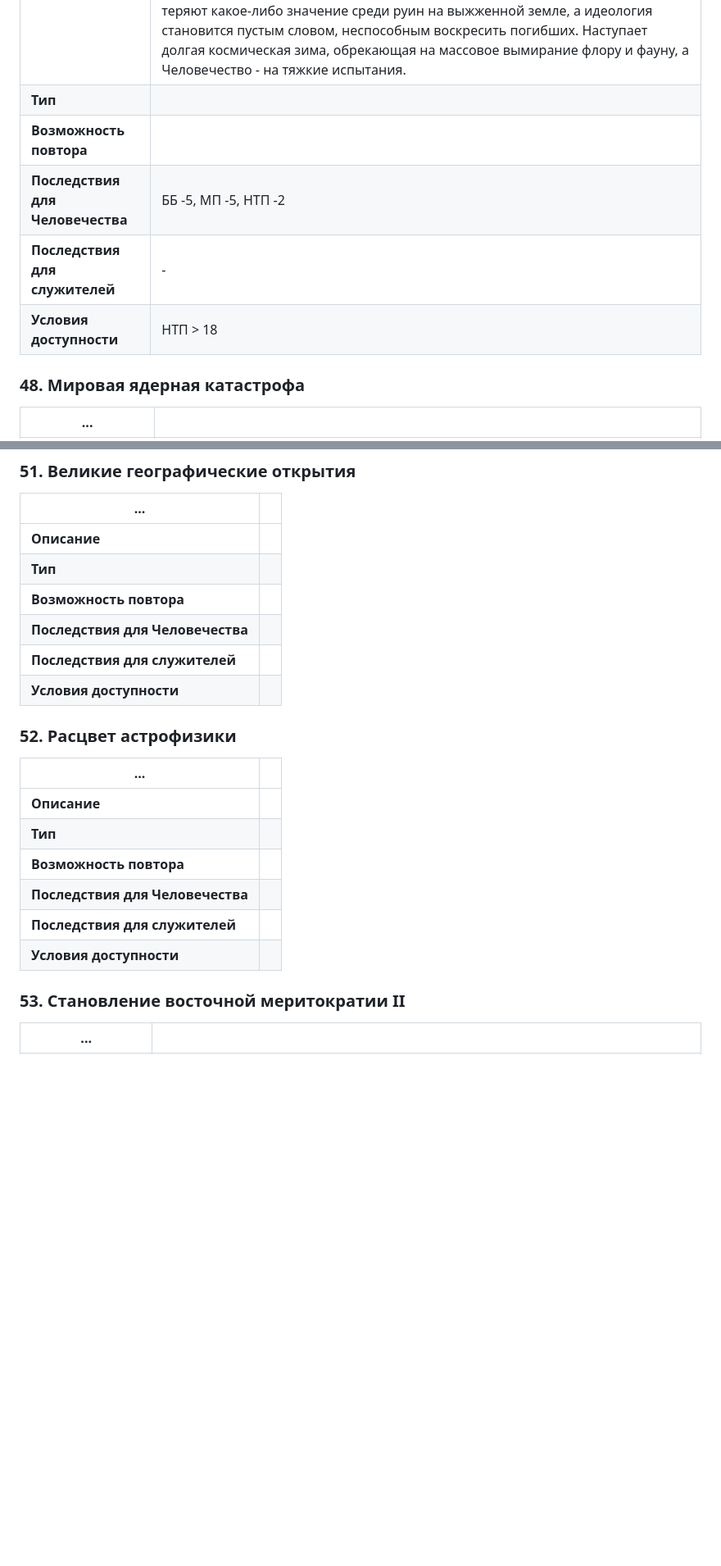
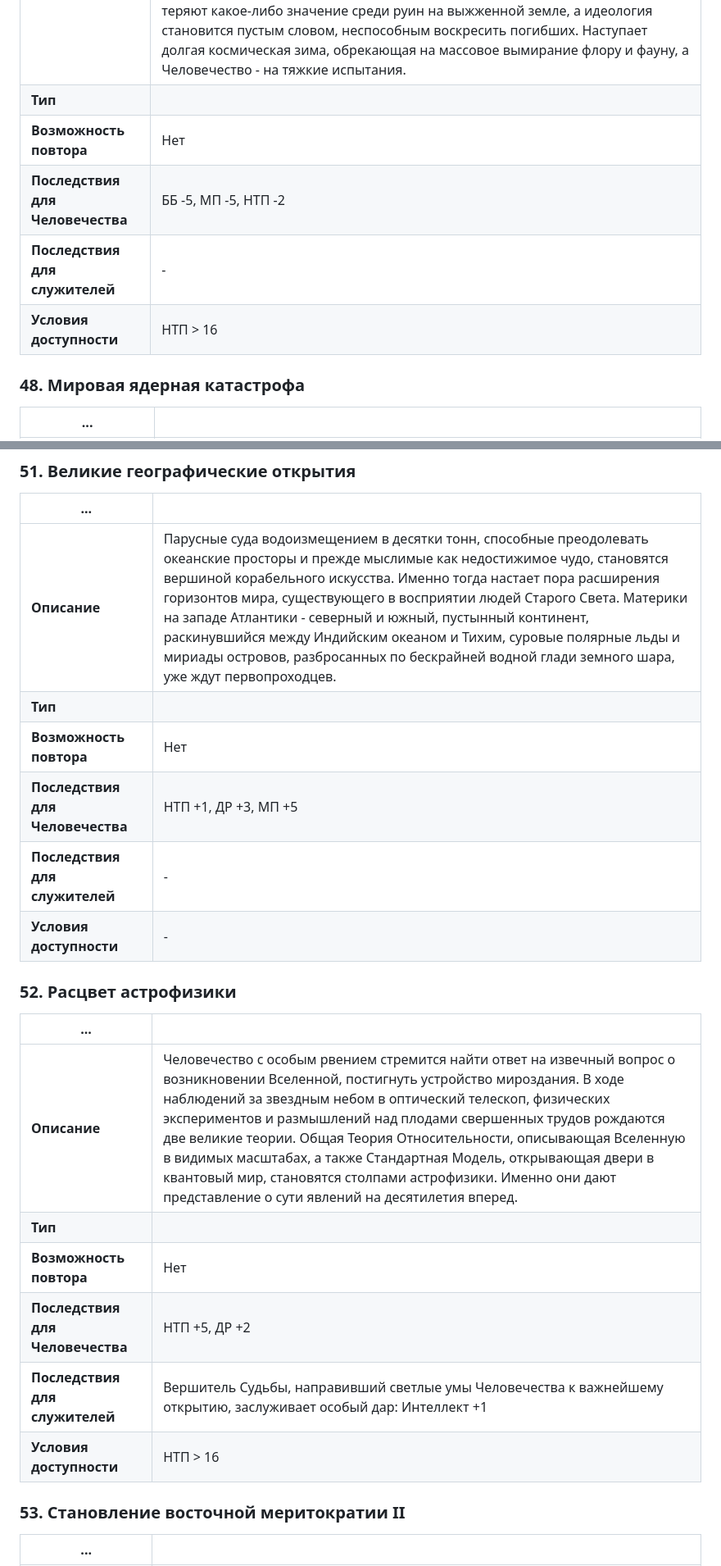
Before and after one commit to eternal-neophyte/tale-of-sunshiny-ages, a Markdown page: wiki/Страницы истории.md, 2 parts joined by grey strips. Shown at 82% size. GitHub-like rendering; blank space fills up the shorter version.

```diff
--- a/wiki/Страницы истории.md
+++ b/wiki/Страницы истории.md
@@ -522,10 +521,10 @@ ToDo: пересмотреть последствия для Служителе
 | --- | --- |
 | **Описание** | События происходят в то время, когда две ведущие мировые державы играют главные роли на геополитической арене. Из-за разногласий при разделении сфер влияния отношения между ними накаляются до предела. Кто-то из лидеров принимает роковое решение, за которым следует обмен молниеносными ядерными ударами. Доселе громкие заявления о стратегическом паритете теряют какое-либо значение среди руин на выжженной земле, а идеология становится пустым словом, неспособным воскресить погибших. Наступает долгая космическая зима, обрекающая на массовое вымирание флору и фауну, а Человечество - на тяжкие испытания. |
 | **Тип** | |
-| **Возможность повтора** | |
+| **Возможность повтора** | Нет |
 | **Последствия для Человечества** | ББ -5, МП -5, НТП -2 |
 | **Последствия для служителей** | - |
-| **Условия доступности** | НТП > 18 |
+| **Условия доступности** | НТП > 16 |
 
 ### 48. Мировая ядерная катастрофа
 
@@ -564,23 +563,23 @@ ToDo: пересмотреть последствия для Служителе
 
 | ... | |
 | --- | --- |
-| **Описание** | |
+| **Описание** | Парусные суда водоизмещением в десятки тонн, способные преодолевать океанские просторы и прежде мыслимые как недостижимое чудо, становятся вершиной корабельного искусства. Именно тогда настает пора расширения горизонтов мира, существующего в восприятии людей Старого Света. Материки на западе Атлантики - северный и южный, пустынный континент, раскинувшийся между Индийским океаном и Тихим, суровые полярные льды и мириады островов, разбросанных по бескрайней водной глади земного шара, уже ждут первопроходцев.  |
 | **Тип** | |
-| **Возможность повтора** | |
-| **Последствия для Человечества** | |
-| **Последствия для служителей** | |
-| **Условия доступности** | |
+| **Возможность повтора** | Нет |
+| **Последствия для Человечества** | НТП +1, ДР +3, МП +5 |
+| **Последствия для служителей** | - |
+| **Условия доступности** | - |
 
 ### 52. Расцвет астрофизики
 
 | ... | |
 | --- | --- |
-| **Описание** | |
+| **Описание** | Человечество с особым рвением стремится найти ответ на извечный вопрос о возникновении Вселенной, постигнуть устройство мироздания. В ходе наблюдений за звездным небом в оптический телескоп, физических экспериментов и размышлений над плодами свершенных трудов рождаются две великие теории. Общая Теория Относительности, описывающая Вселенную в видимых масштабах, а также Стандартная Модель, открывающая двери в квантовый мир, становятся столпами астрофизики. Именно они дают представление о сути явлений на десятилетия вперед. |
 | **Тип** | |
-| **Возможность повтора** | |
-| **Последствия для Человечества** | |
-| **Последствия для служителей** | |
-| **Условия доступности** | |
+| **Возможность повтора** | Нет |
+| **Последствия для Человечества** | НТП +5, ДР +2 |
+| **Последствия для служителей** | Вершитель Судьбы, направивший светлые умы Человечества к важнейшему открытию, заслуживает особый дар: Интеллект +1 |
+| **Условия доступности** | НТП > 16 |
 
 ### 53. Становление восточной меритократии II
 
```
Also changed, not shown: other parts of wiki/Страницы истории.md (+25 -22 lines).
